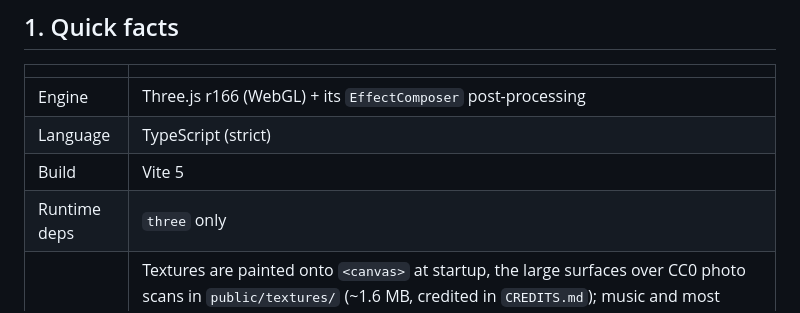
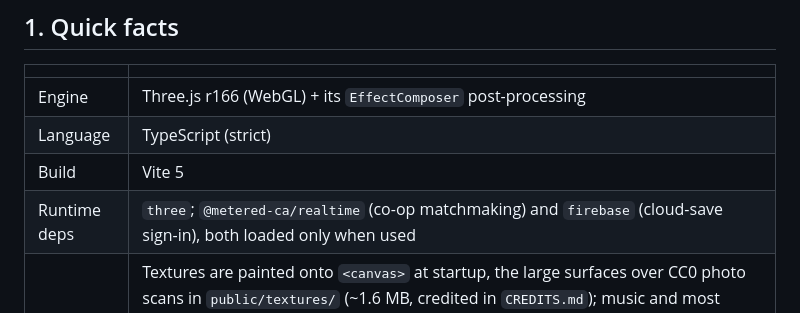
Before and after one commit to nurmuhammedkanybekov/remnant, a Markdown page: docs/GAME_DESIGN.md, the part around the change. Drawn GitHub-style.

Commit message:
Design doc: list the runtime dependencies correctly

```diff
--- a/docs/GAME_DESIGN.md
+++ b/docs/GAME_DESIGN.md
@@ -17,7 +17,7 @@ the known gaps.
 | Engine       | Three.js r166 (WebGL) + its `EffectComposer` post-processing                                                                                                                                                                                                                                                                                                                                                                                |
 | Language     | TypeScript (strict)                                                                                                                                                                                                                                                                                                                                                                                                                         |
 | Build        | Vite 5                                                                                                                                                                                                                                                                                                                                                                                                                                      |
-| Runtime deps | `three` only                                                                                                                                                                                                                                                                                                                                                                                                                                |
+| Runtime deps | `three`; `@metered-ca/realtime` (co-op matchmaking) and `firebase` (cloud-save sign-in), both loaded only when used                                                                                                                                                                                                                                                                                                                         |
 | Assets       | Textures are painted onto `<canvas>` at startup, the large surfaces over CC0 photo scans in `public/textures/` (~1.6 MB, credited in `CREDITS.md`); music and most audio are synthesized with the Web Audio API. Weapon, footstep, creature, door and a few other sounds are CC0 recordings in `public/sfx/` (~1 MB, credited in `CREDITS.md`), each with a synthesized fallback. (UI fonts load from Google Fonts, with system fallbacks.) |
 | Levels       | 10 hand-authored grid maps with scripted story beats (see `STORY.md`)                                                                                                                                                                                                                                                                                                                                                                       |
 
```
